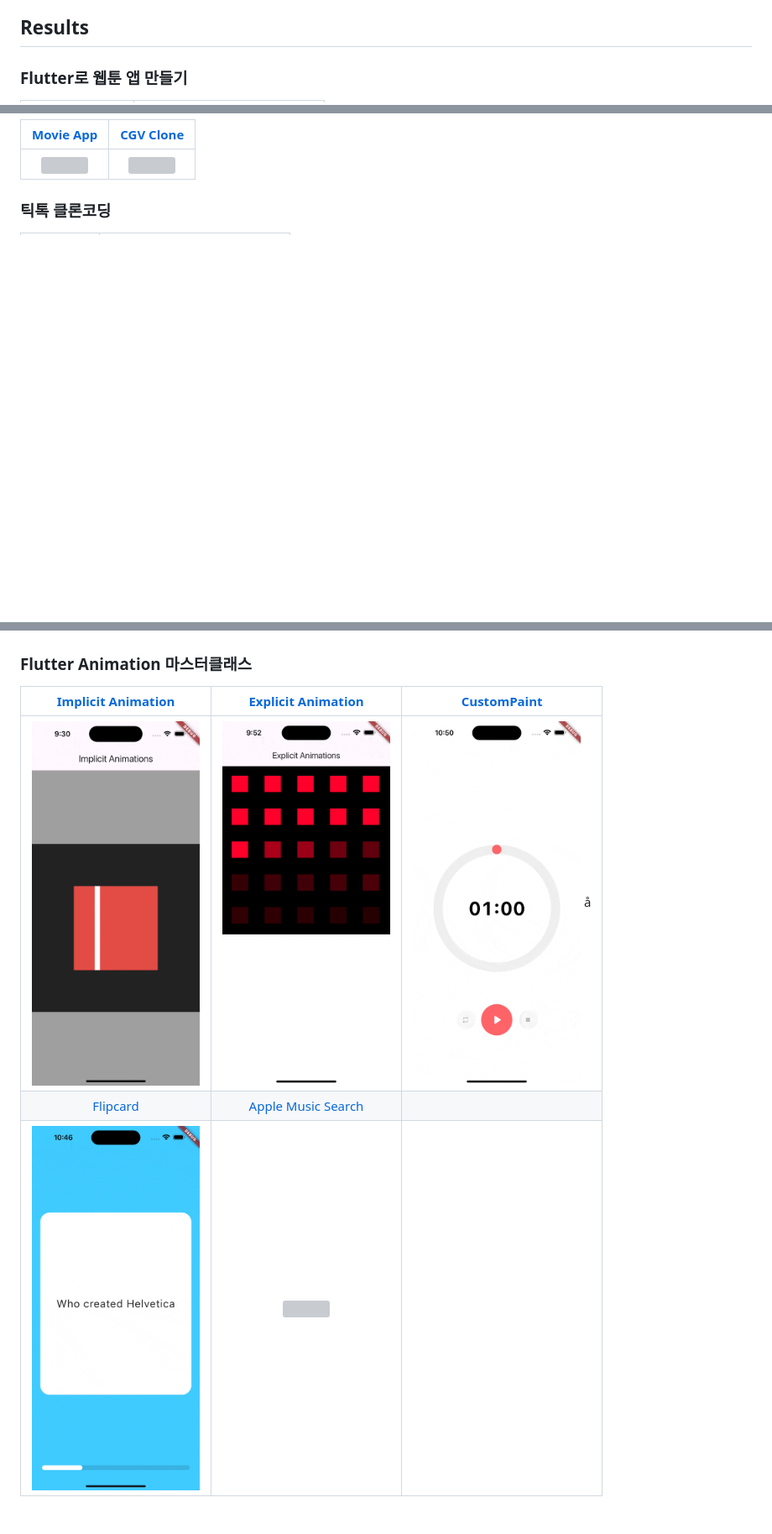
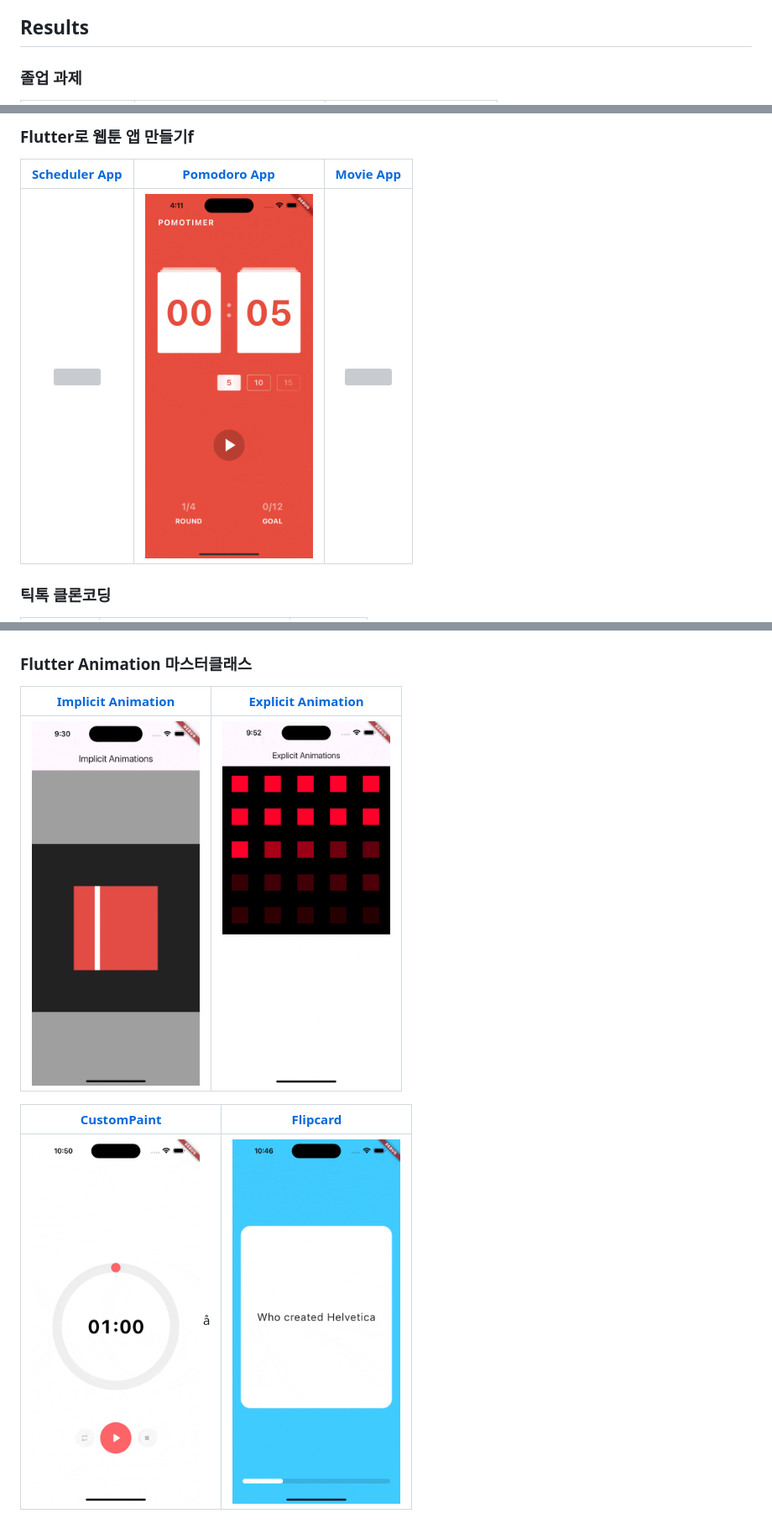
Before and after one commit to cskime/nomadcoders_flutter_challenge, a Markdown page: README.md, 3 parts joined by grey strips. Shown: that part at 84% size. GitHub-like rendering; blank space fills up the shorter version; grey boxes are pictures that could not be loaded.

Commit message:
README relayout results

```diff
--- a/README.md
+++ b/README.md
@@ -29,5 +29,5 @@
 
 ## Results
 
-### Flutter로 웹툰 앱 만들기
+### 졸업 과제
 
@@ -37,7 +37,9 @@
 
-|           [Movie App](./lib/webtoon_app_challenge/movie_app/)           |             [CGV Clone](./lib/webtoon_app_challenge/movie_cgv/)              |
-| :---------------------------------------------------------------------: | :--------------------------------------------------------------------------: |
-| <img src="./documents/images/flutter-challenge-movie.gif" width="200"/> | <img src="./documents/images/flutter-challenge-graduation.gif" width="200"/> |
+### Flutter로 웹툰 앱 만들기f
+
+|         [Scheduler App](./lib/webtoon_app_challenge/scheduler_app/)         |         [Pomodoro App](./lib/webtoon_app_challenge/pomodoro_app/)          |           [Movie App](./lib/webtoon_app_challenge/movie_app/)           |
+| :-------------------------------------------------------------------------: | :------------------------------------------------------------------------: | :---------------------------------------------------------------------: |
+| <img src="./documents/images/flutter-challenge-scheduler.gif" width="200"/> | <img src="./documents/images/flutter-challenge-pomodoro.gif" width="200"/> | <img src="./documents/images/flutter-challenge-movie.gif" width="200"/> |
 
 ### 틱톡 클론코딩
 
@@ -55,8 +57,10 @@
 
 ### Flutter Animation 마스터클래스
 
-| [Implicit Animation](./lib/flutter_animations_masterclass_challenge/implicit_animations/main.dart) | [Explicit Animation](./lib/flutter_animations_masterclass_challenge/explicit_animations/main.dart) | [CustomPaint](./lib/flutter_animations_masterclass_challenge/custom_paint_pomotimer/main.dart) |
-| :------------------------------------------------------------------------------------------------: | :------------------------------------------------------------------------------------------------: | :--------------------------------------------------------------------------------------------: |
-|           <img src="./documents/images/flutter-challenge-animation-1.gif" width="200"/>            |           <img src="./documents/images/flutter-challenge-animation-2.gif" width="200"/>            |        <img src="./documents/images/flutter-challenge-animation-3.gif" width="200"/> å         |
-|          [Flipcard](./lib/flutter_animations_masterclass_challenge/flashcards/main.dart)           | [Apple Music Search](./lib/flutter_animations_masterclass_challenge/apple_music_search/main.dart)  |                                                                                                |
-|           <img src="./documents/images/flutter-challenge-animation-4.gif" width="200"/>            |        <img src="./documents/images/flutter-challenge-apple-music-search.gif" width="200"/>        |                                                                                                |
+| [Implicit Animation](./lib/flutter_animations_masterclass_challenge/implicit_animations/main.dart) | [Explicit Animation](./lib/flutter_animations_masterclass_challenge/explicit_animations/main.dart) |
+| :------------------------------------------------------------------------------------------------: | :------------------------------------------------------------------------------------------------: |
+|           <img src="./documents/images/flutter-challenge-animation-1.gif" width="200"/>            |           <img src="./documents/images/flutter-challenge-animation-2.gif" width="200"/>            |
+
+| [CustomPaint](./lib/flutter_animations_masterclass_challenge/custom_paint_pomotimer/main.dart) | [Flipcard](./lib/flutter_animations_masterclass_challenge/flashcards/main.dart) |
+| :--------------------------------------------------------------------------------------------: | :-----------------------------------------------------------------------------: |
+|        <img src="./documents/images/flutter-challenge-animation-3.gif" width="200"/> å         |  <img src="./documents/images/flutter-challenge-animation-4.gif" width="200"/>  |
```
Also changed, not shown: other parts of README.md (+13 -13 lines).
